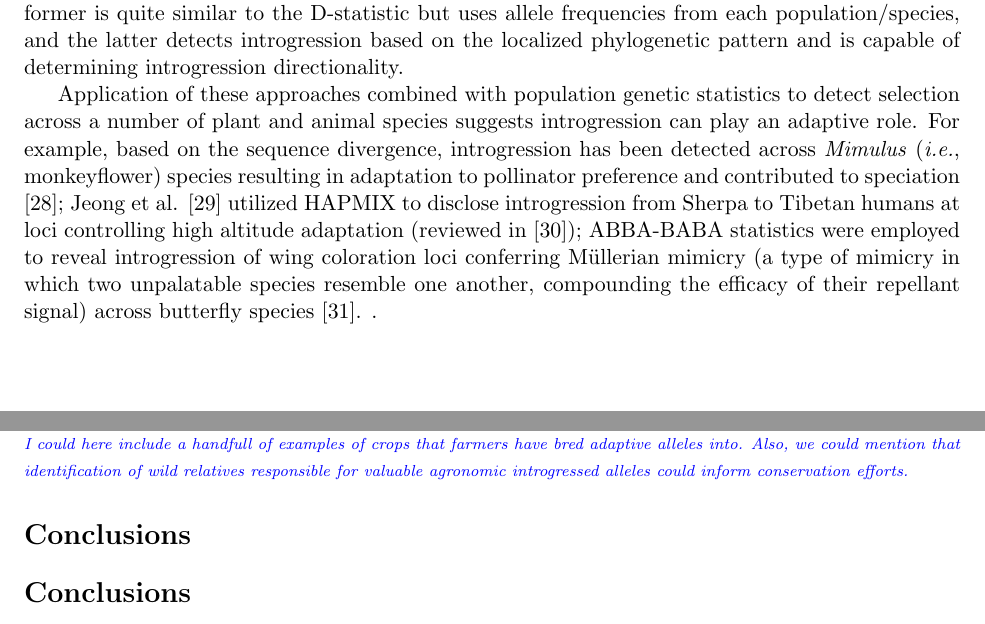
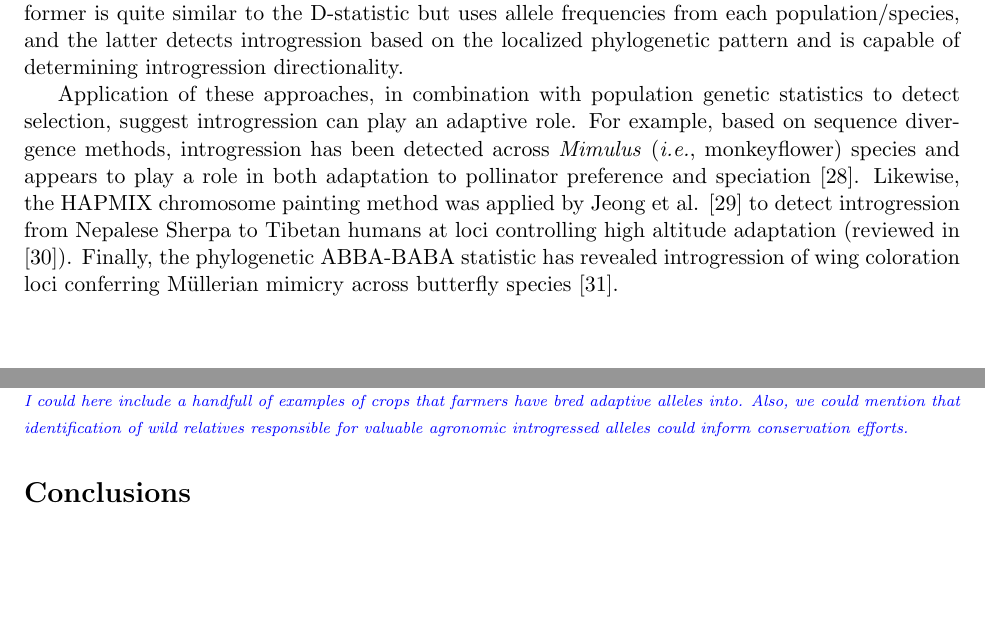
Before and after one commit to HuffordLab/Crop_Adaptation_Gene_Flow, a LaTeX document (paper.tex): two parts of pages 2 and 9 of 20, joined at a grey line, cut so that both start at the same text, the shorter picture padded with empty space. Compiled offline with pdfLaTeX.

Commit message:
edits to applications

```diff
--- a/paper.tex
+++ b/paper.tex
@@ -84,14 +82,10 @@ Elaborations of the D-statistic capable of localizing introgression to specific
 The former is quite similar to the D-statistic but uses allele frequencies from each population/species, and the latter detects introgression based on the localized phylogenetic pattern and is capable of determining introgression directionality.
 
 
-Application of these approaches combined with population genetic statistics to detect selection across a number of plant and animal species suggests introgression can play an adaptive role.
-For example, based on the sequence divergence, introgression has been detected across \emph{Mimulus} (\emph{i.e.}, monkeyflower) species resulting in adaptation to pollinator preference and contributed to speciation \cite{Stankowski2015};
-Jeong et al. \cite{jeong2014} utilized HAPMIX to disclose introgression from Sherpa to Tibetan humans at loci controlling high altitude adaptation (reviewed in \cite{Racimo2015});
-ABBA-BABA statistics were employed to reveal introgression of wing coloration loci conferring M\"{u}llerian mimicry
-(a type of mimicry in which two unpalatable species resemble one another, compounding the efficacy of their repellant signal)
-across butterfly species \cite{heliconius2012}.
-.
-
+Application of these approaches, in combination with population genetic statistics to detect selection, suggest introgression can play an adaptive role.
+For example, based on sequence divergence methods, introgression has been detected across \emph{Mimulus} (\emph{i.e.}, monkeyflower) species and appears to play a role in both adaptation to pollinator preference and speciation \cite{Stankowski2015}.
+Likewise, the HAPMIX chromosome painting method was applied by Jeong et al. \cite{jeong2014} to detect introgression from Nepalese Sherpa to Tibetan humans at loci controlling high altitude adaptation (reviewed in \cite{Racimo2015}).
+Finally, the phylogenetic ABBA-BABA statistic has revealed introgression of wing coloration loci conferring M\"{u}llerian mimicry across butterfly species \cite{heliconius2012}.
 
 
 \section*{Crop adaptation through introgression}
@@ -451,21 +445,6 @@ Furthermore, adaptive introgression that is demonstrably tied to a specific envi
 \gmj{I could here include a handfull of examples of crops that farmers have bred adaptive alleles into.  Also, we could mention that identification of wild relatives responsible for valuable agronomic introgressed alleles could inform conservation efforts.}
 
 
-
-
-
-
-
-
-
-
-
-
-
-
-\section*{Conclusions}
-
-
 \section*{Conclusions}
 
 In the same way that Darwin explored natural selection by studying domesticated species (going so far as to feature domestic pigeons as his "special group" at the beginning of his
```
Also changed, not shown: paper.pdf, paper.tex (2 more changed lines), 3 other files.
